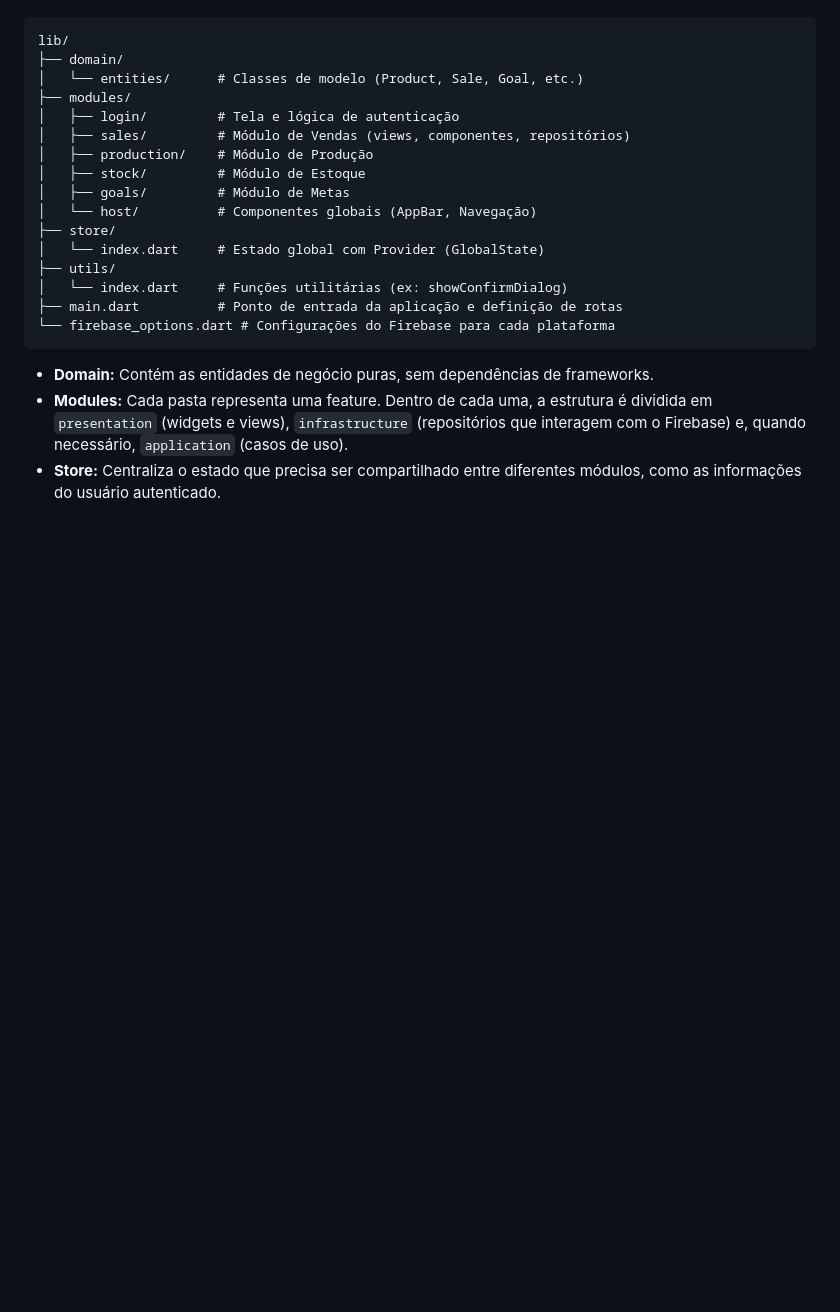
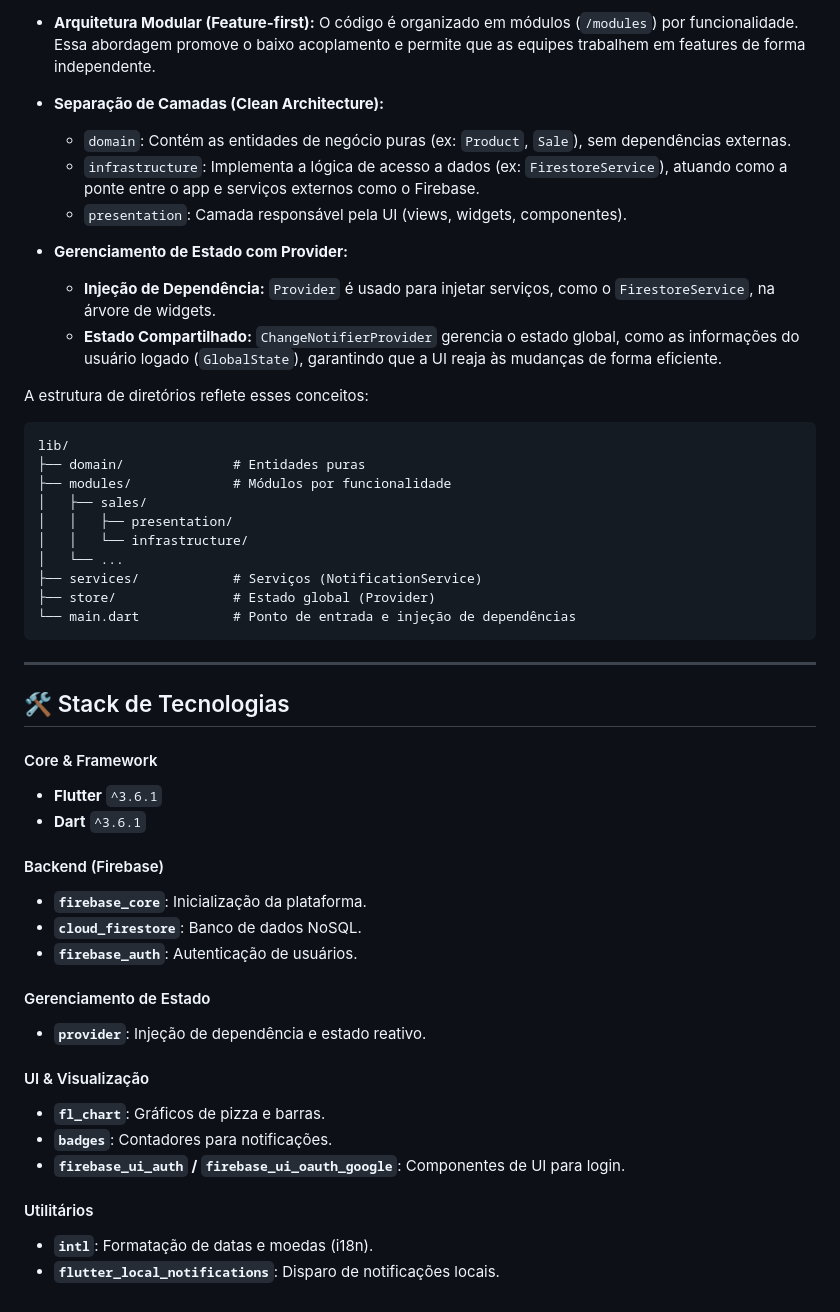
Before and after one commit to Gabsato02/fiap-hackaton-app, a Markdown page: README.md, the part around the change printed below. GitHub-like rendering; blank space fills up the shorter version.

Commit message:
Atualiza o README.md com melhorias na descrição do projeto e funcionalidades principais, incluindo detalhes sobre a arquitetura modular e o sistema de notificações locais.

````diff
--- a/README.md
+++ b/README.md
@@ -67,23 +60,57 @@ O projeto segue uma arquitetura modular, com a seguinte estrutura de diretórios
+- **Arquitetura Modular (Feature-first):** O código é organizado em módulos (`/modules`) por funcionalidade. Essa abordagem promove o baixo acoplamento e permite que as equipes trabalhem em features de forma independente.
+
+- **Separação de Camadas (Clean Architecture):**
+
+  - `domain`: Contém as entidades de negócio puras (ex: `Product`, `Sale`), sem dependências externas.
+  - `infrastructure`: Implementa a lógica de acesso a dados (ex: `FirestoreService`), atuando como a ponte entre o app e serviços externos como o Firebase.
+  - `presentation`: Camada responsável pela UI (views, widgets, componentes).
+
+- **Gerenciamento de Estado com Provider:**
+
+  - **Injeção de Dependência:** `Provider` é usado para injetar serviços, como o `FirestoreService`, na árvore de widgets.
+  - **Estado Compartilhado:** `ChangeNotifierProvider` gerencia o estado global, como as informações do usuário logado (`GlobalState`), garantindo que a UI reaja às mudanças de forma eficiente.
+
+A estrutura de diretórios reflete esses conceitos:
 
 ```
 lib/
-├── domain/
-│   └── entities/      # Classes de modelo (Product, Sale, Goal, etc.)
-├── modules/
-│   ├── login/         # Tela e lógica de autenticação
-│   ├── sales/         # Módulo de Vendas (views, componentes, repositórios)
-│   ├── production/    # Módulo de Produção
-│   ├── stock/         # Módulo de Estoque
-│   ├── goals/         # Módulo de Metas
-│   └── host/          # Componentes globais (AppBar, Navegação)
-├── store/
-│   └── index.dart     # Estado global com Provider (GlobalState)
-├── utils/
-│   └── index.dart     # Funções utilitárias (ex: showConfirmDialog)
-├── main.dart          # Ponto de entrada da aplicação e definição de rotas
-└── firebase_options.dart # Configurações do Firebase para cada plataforma
+├── domain/              # Entidades puras
+├── modules/             # Módulos por funcionalidade
+│   ├── sales/
+│   │   ├── presentation/
+│   │   └── infrastructure/
+│   └── ...
+├── services/            # Serviços (NotificationService)
+├── store/               # Estado global (Provider)
+└── main.dart            # Ponto de entrada e injeção de dependências
 ```
 
-- **Domain:** Contém as entidades de negócio puras, sem dependências de frameworks.
-- **Modules:** Cada pasta representa uma feature. Dentro de cada uma, a estrutura é dividida em `presentation` (widgets e views), `infrastructure` (repositórios que interagem com o Firebase) e, quando necessário, `application` (casos de uso).
-- **Store:** Centraliza o estado que precisa ser compartilhado entre diferentes módulos, como as informações do usuário autenticado.
+---
+
+## 🛠️ Stack de Tecnologias
+
+#### Core & Framework
+
+- **Flutter** `^3.6.1`
+- **Dart** `^3.6.1`
+
+#### Backend (Firebase)
+
+- **`firebase_core`**: Inicialização da plataforma.
+- **`cloud_firestore`**: Banco de dados NoSQL.
+- **`firebase_auth`**: Autenticação de usuários.
+
+#### Gerenciamento de Estado
+
+- **`provider`**: Injeção de dependência e estado reativo.
+
+#### UI & Visualização
+
+- **`fl_chart`**: Gráficos de pizza e barras.
+- **`badges`**: Contadores para notificações.
+- **`firebase_ui_auth` / `firebase_ui_oauth_google`**: Componentes de UI para login.
+
+#### Utilitários
+
+- **`intl`**: Formatação de datas e moedas (i18n).
+- **`flutter_local_notifications`**: Disparo de notificações locais.
````
Also changed, not shown: other parts of README.md (+49 -56 lines).
